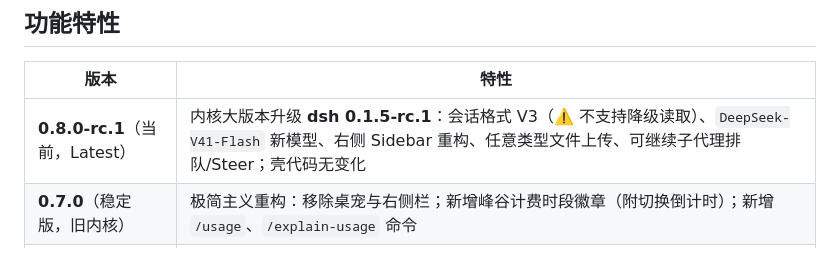
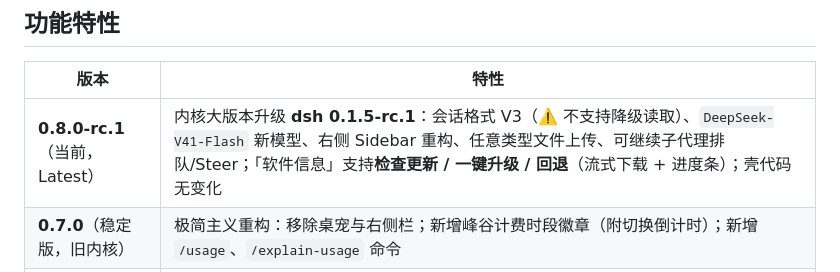
Before and after one commit to GengruiZhu/deepseek-harness-desktop-on-windows, a Markdown page: README.md, the part around the change. GitHub-like rendering.

```diff
--- a/README.md
+++ b/README.md
@@ -26,7 +26,7 @@ DeepSeek Harness 官方以命令行 / 浏览器方式分发。本项目用 Elect
 
 | 版本 | 特性 |
 | --- | --- |
-| **0.8.0-rc.1**（当前，Latest） | 内核大版本升级 **dsh 0.1.5-rc.1**：会话格式 V3（⚠️ 不支持降级读取）、`DeepSeek-V41-Flash` 新模型、右侧 Sidebar 重构、任意类型文件上传、可继续子代理排队/Steer；壳代码无变化 |
+| **0.8.0-rc.1**（当前，Latest） | 内核大版本升级 **dsh 0.1.5-rc.1**：会话格式 V3（⚠️ 不支持降级读取）、`DeepSeek-V41-Flash` 新模型、右侧 Sidebar 重构、任意类型文件上传、可继续子代理排队/Steer；「软件信息」支持**检查更新 / 一键升级 / 回退**（流式下载 + 进度条）；壳代码无变化 |
 | **0.7.0**（稳定版，旧内核） | 极简主义重构：移除桌宠与右侧栏；新增峰谷计费时段徽章（附切换倒计时）；新增 `/usage`、`/explain-usage` 命令 |
 | 0.6.0 | DSH runtime 升级 0.1.1-rc.1；视觉模型、OAuth 登录；兼容 `.credentials.yaml` 新格式；拖动滑移根治 |
 | 0.5.x | 原生透明悬浮桌宠 + 右侧面板（0.7.0 起已移除） |
```
Also changed, not shown: CHANGELOG.md (+8 -0 lines), README.en.md (+1 -1 lines).
